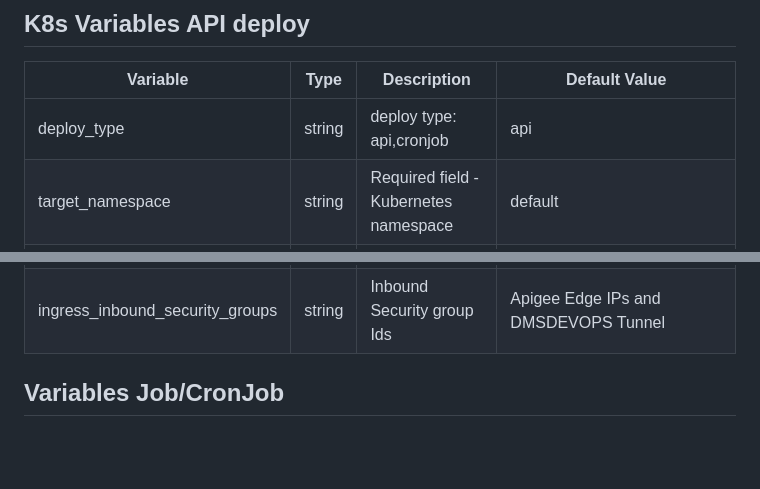
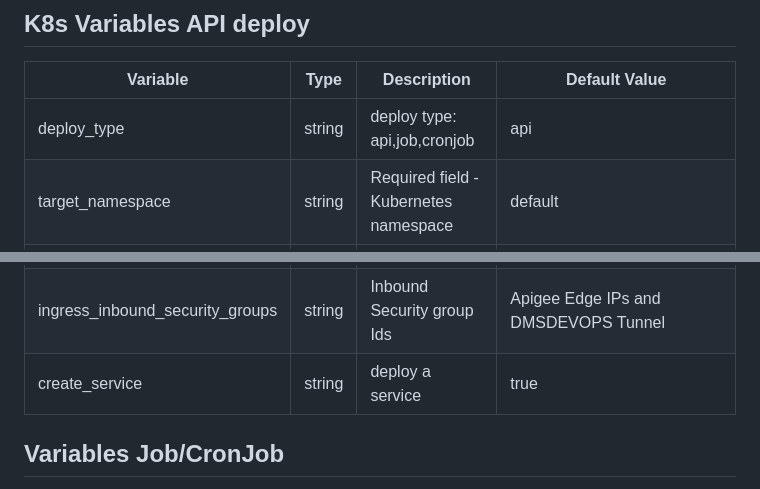
Before and after one commit to harvard-huit/hapi-k8s-deploy, a Markdown page: README.md, 2 parts joined by grey strips. Rendered like a GitHub page; blank space fills up the shorter version.

Commit message:
create_service variable

```diff
--- a/README.md
+++ b/README.md
@@ -54,7 +54,7 @@ Must be logged into the appropriate AWS account for secrets  `stack/secretname`
 
 Variable | Type | Description | Default Value
 -------- | ---- | ----------- | -------------
-deploy_type| string|deploy type: api,cronjob| api
+deploy_type| string|deploy type: api,job,cronjob| api
 target_namespace| string | Required field - Kubernetes namespace | default
 target_app_name | string | Required field with application name (Alphanumeric with dash separator) |
 target_app_port | int | required field - port exposed within container |
@@ -72,6 +72,7 @@ successful_response_codes| string | Optional field if create_ingress is True - H
 ingress_load_balancer_name | string | Required Field if create_ingress is True - Name of AWS ALB |
 ingress_group_name | string | Application Load Balancer group, combine multiple applications within one ALB | ingress_load_balancer_name
 ingress_inbound_security_groups | string | Inbound Security group Ids | Apigee Edge IPs and DMSDEVOPS Tunnel
+create_service | string | deploy a service | true
 
 ## Variables Job/CronJob
 deploy_type=job or cronjob
```
